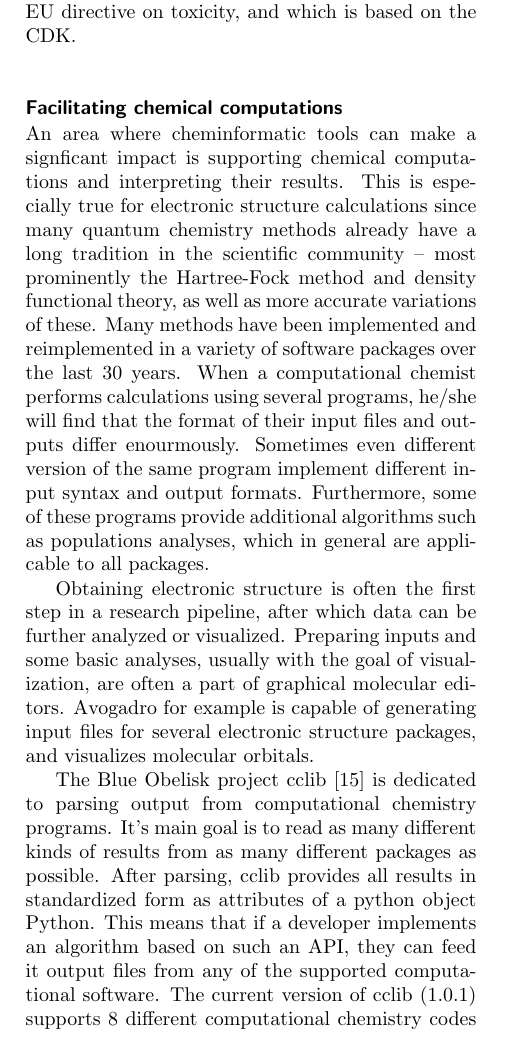
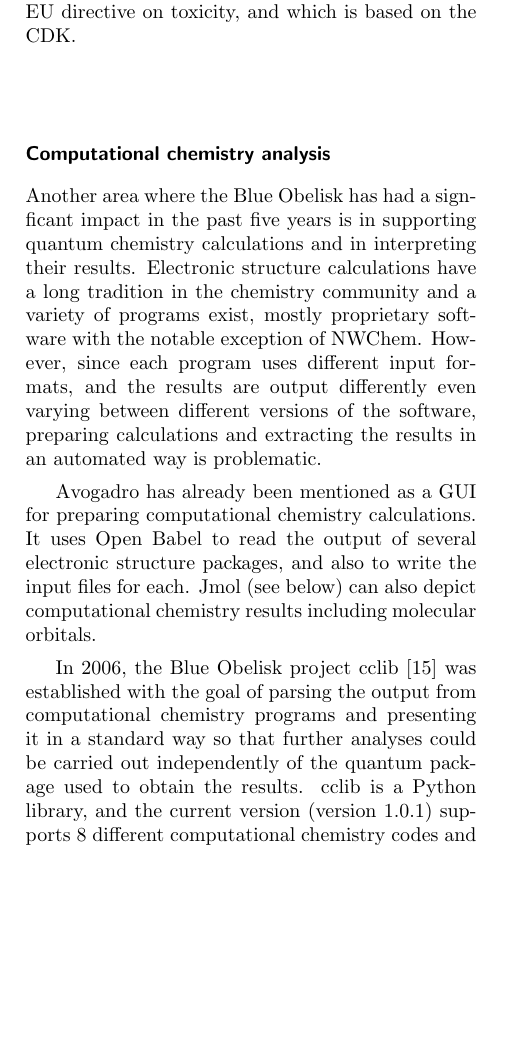
Before and after one commit to bopaper/bopaper, a LaTeX document (paper.tex): part of one column of page 3 of 11, cut so that both start at the same text, the shorter picture padded with empty space. Compiled offline with pdfLaTeX.

Commit message:
Tidy up comp chem section

```diff
--- a/paper.tex
+++ b/paper.tex
@@ -417,38 +417,29 @@ AMBIT2~\cite{WebAMBIT} software, a GUI that facilitates registration
 of chemicals for the REACH EU directive on toxicity, and which is
 based on the CDK.
 
-\subsection*{Facilitating chemical computations}
+\subsection*{Computational chemistry analysis}
 
-An area where cheminformatic tools can make a signficant impact is supporting
-chemical computations and interpreting their results.
-This is especially true for electronic structure calculations since many
-quantum chemistry methods already have a long tradition in the scientific
-community -- most prominently the Hartree-Fock method and density functional theory,
-as well as more accurate variations of these.
-Many methods have been implemented and reimplemented in a variety of software
-packages over the last 30 years.
-When a computational chemist performs calculations using several programs,
-he/she will find that the format of their input files and outputs
-differ enourmously.
-Sometimes even different version of the same program implement different input
-syntax and output formats.
-Furthermore, some of these programs provide additional algorithms such as
-populations analyses, which in general are applicable to all packages.
+Another area where the Blue Obelisk has had a signficant impact in the
+past five years is in supporting
+quantum chemistry calculations and in interpreting their results.
+Electronic structure calculations have a long tradition in the
+chemistry community and a variety of programs exist, mostly
+proprietary software with the notable exception of NWChem.
+However, since each program uses different input formats, and the
+results are output differently even varying between different versions
+of the software, preparing calculations and extracting the results in
+an automated way is problematic.
 
-Obtaining electronic structure is often the first step in a research pipeline,
-after which data can be further analyzed or visualized.
-Preparing inputs and some basic analyses, usually with the
-goal of visualization, are often a part of graphical molecular editors.
-Avogadro for example is capable of generating input files for several
-electronic structure packages, and visualizes molecular orbitals.
+Avogadro has already been mentioned as a GUI for preparing
+computational chemistry calculations. It uses Open Babel to read the
+output of several electronic structure packages, and also to write the
+input files for each. Jmol (see below) can also depict computational
+chemistry results including molecular orbitals.
 
-The Blue Obelisk project  cclib\cite{cclib} is dedicated to parsing output
-from computational chemistry programs.
-It's main goal is to read as many different kinds of results from as
-many different packages as possible.
-After parsing, cclib provides all results in standardized form as attributes
-of a python object Python.
-This means that if a developer implements an algorithm based on such an API,
-they can feed it output files from any of the supported computational software.
-The current version of cclib (1.0.1) supports 8 different computational chemistry
-codes and extracts over 30 different calculations results.
+In 2006, the Blue Obelisk project cclib~\cite{cclib} was established
+with the goal of parsing the output from computational chemistry
+programs and presenting it in a standard way so that further analyses
+could be carried out independently of the quantum package used to
+obtain the results. cclib is a Python library, and
+the current version (version 1.0.1)
+supports 8 different computational chemistry codes and extracts over
```
Also changed, not shown: paper.tex (7 more changed lines).
